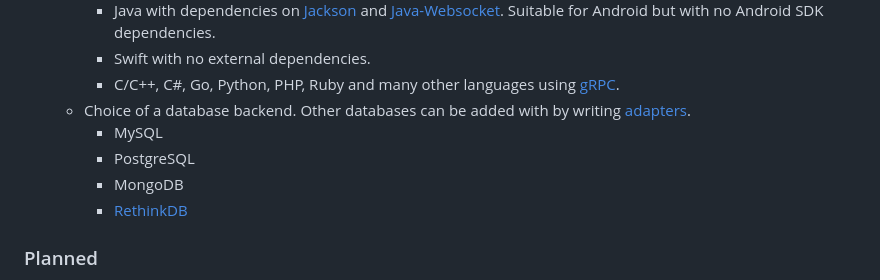
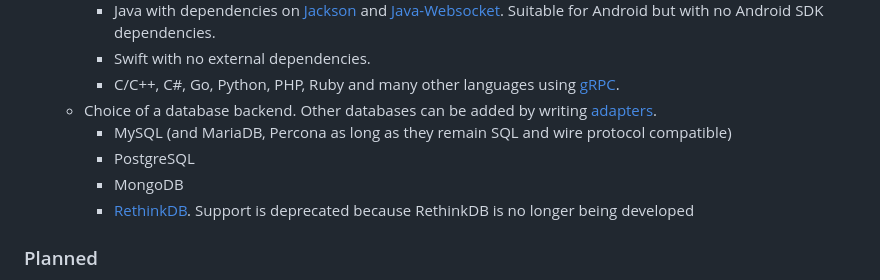
Before and after one commit to tinode/chat, a Markdown page: README.md, the part around the change. Drawn GitHub-style.

Commit message:
explain database support

```diff
--- a/README.md
+++ b/README.md
@@ -112,11 +112,11 @@ When you register a new account you are asked for an email address to send valid
     * Java with dependencies on [Jackson](https://github.com/FasterXML/jackson) and [Java-Websocket](https://github.com/TooTallNate/Java-WebSocket). Suitable for Android but with no Android SDK dependencies.
     * Swift with no external dependencies.
     * C/C++, C#, Go, Python, PHP, Ruby and many other languages using [gRPC](https://grpc.io/docs/languages/).
-  * Choice of a database backend. Other databases can be added with by writing [adapters](server/db/adapter.go).
-    * MySQL
+  * Choice of a database backend. Other databases can be added by writing [adapters](server/db/adapter.go).
+    * MySQL (and MariaDB, Percona as long as they remain SQL and wire protocol compatible)
     * PostgreSQL
     * MongoDB
-    * [RethinkDB](http://rethinkdb.com/)
+    * [RethinkDB](http://rethinkdb.com/). Support is deprecated because RethinkDB is no longer being developed
 
 ### Planned
 
```
